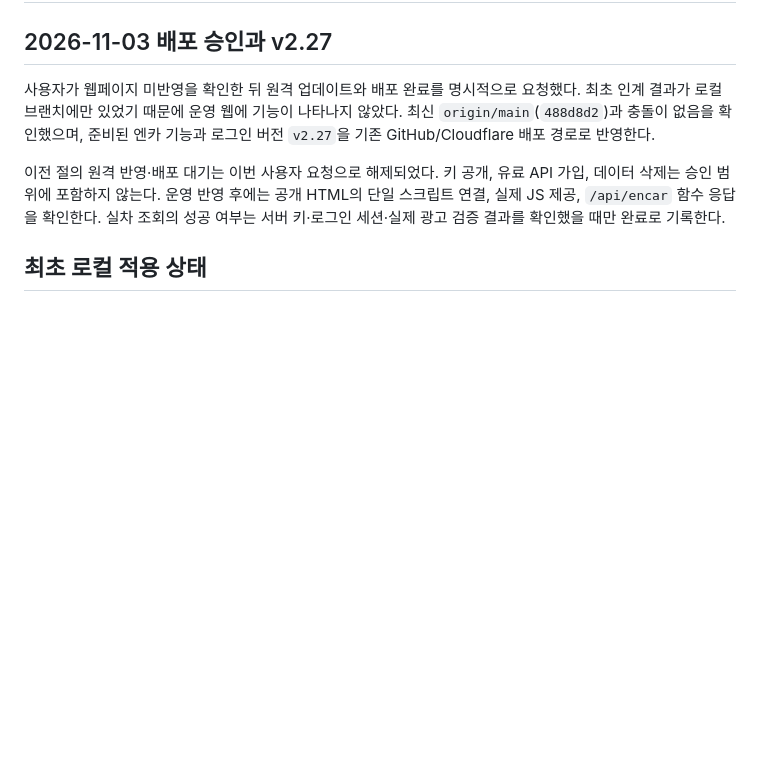
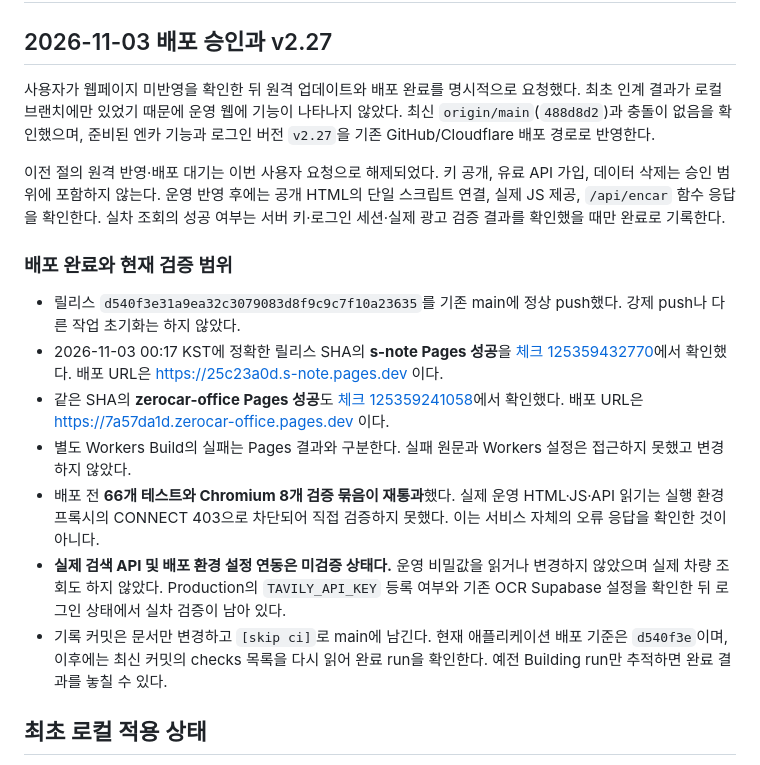
Before and after one commit to spooky1121/s-note, a Markdown page: docs/ENCAR_CODEX_HANDOFF.md, the part around the change. Drawn GitHub-style; blank space fills up the shorter version.

```diff
--- a/docs/ENCAR_CODEX_HANDOFF.md
+++ b/docs/ENCAR_CODEX_HANDOFF.md
@@ -5,6 +5,16 @@
 사용자가 웹페이지 미반영을 확인한 뒤 원격 업데이트와 배포 완료를 명시적으로 요청했다. 최초 인계 결과가 로컬 브랜치에만 있었기 때문에 운영 웹에 기능이 나타나지 않았다. 최신 `origin/main`(`488d8d2`)과 충돌이 없음을 확인했으며, 준비된 엔카 기능과 로그인 버전 `v2.27`을 기존 GitHub/Cloudflare 배포 경로로 반영한다.
 
 이전 절의 원격 반영·배포 대기는 이번 사용자 요청으로 해제되었다. 키 공개, 유료 API 가입, 데이터 삭제는 승인 범위에 포함하지 않는다. 운영 반영 후에는 공개 HTML의 단일 스크립트 연결, 실제 JS 제공, `/api/encar` 함수 응답을 확인한다. 실차 조회의 성공 여부는 서버 키·로그인 세션·실제 광고 검증 결과를 확인했을 때만 완료로 기록한다.
+
+### 배포 완료와 현재 검증 범위
+
+- 릴리스 `d540f3e31a9ea32c3079083d8f9c9c7f10a23635`를 기존 main에 정상 push했다. 강제 push나 다른 작업 초기화는 하지 않았다.
+- 2026-11-03 00:17 KST에 정확한 릴리스 SHA의 **s-note Pages 성공**을 [체크 125359432770](https://github.com/spooky1121/s-note/runs/125359432770)에서 확인했다. 배포 URL은 https://25c23a0d.s-note.pages.dev 이다.
+- 같은 SHA의 **zerocar-office Pages 성공**도 [체크 125359241058](https://github.com/spooky1121/s-note/runs/125359241058)에서 확인했다. 배포 URL은 https://7a57da1d.zerocar-office.pages.dev 이다.
+- 별도 Workers Build의 실패는 Pages 결과와 구분한다. 실패 원문과 Workers 설정은 접근하지 못했고 변경하지 않았다.
+- 배포 전 **66개 테스트와 Chromium 8개 검증 묶음이 재통과**했다. 실제 운영 HTML·JS·API 읽기는 실행 환경 프록시의 CONNECT 403으로 차단되어 직접 검증하지 못했다. 이는 서비스 자체의 오류 응답을 확인한 것이 아니다.
+- **실제 검색 API 및 배포 환경 설정 연동은 미검증 상태다.** 운영 비밀값을 읽거나 변경하지 않았으며 실제 차량 조회도 하지 않았다. Production의 `TAVILY_API_KEY` 등록 여부와 기존 OCR Supabase 설정을 확인한 뒤 로그인 상태에서 실차 검증이 남아 있다.
+- 기록 커밋은 문서만 변경하고 `[skip ci]`로 main에 남긴다. 현재 애플리케이션 배포 기준은 `d540f3e`이며, 이후에는 최신 커밋의 checks 목록을 다시 읽어 완료 run을 확인한다. 예전 Building run만 추적하면 완료 결과를 놓칠 수 있다.
 
 ## 최초 로컬 적용 상태
 
```
Also changed, not shown: PROJECT_HISTORY.md (+12 -0 lines).
